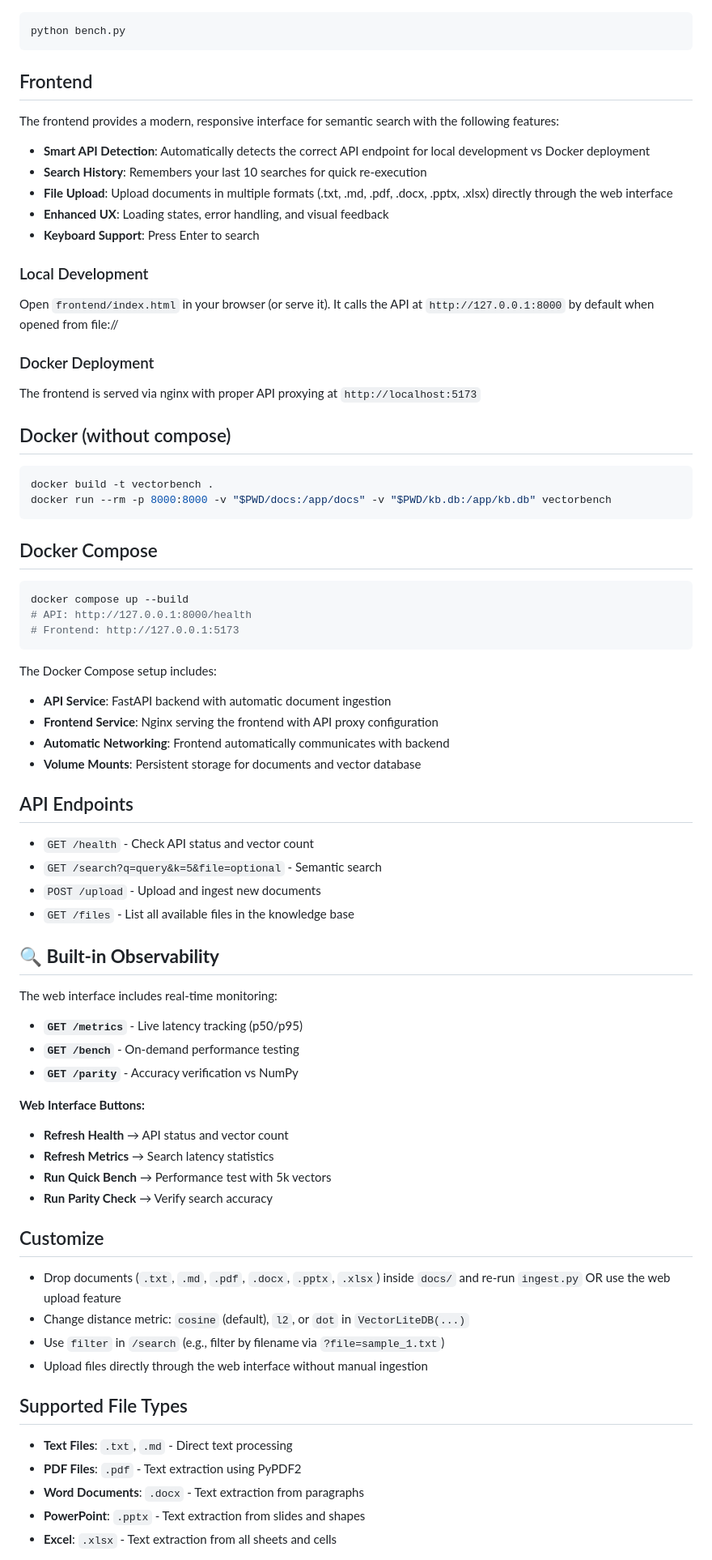
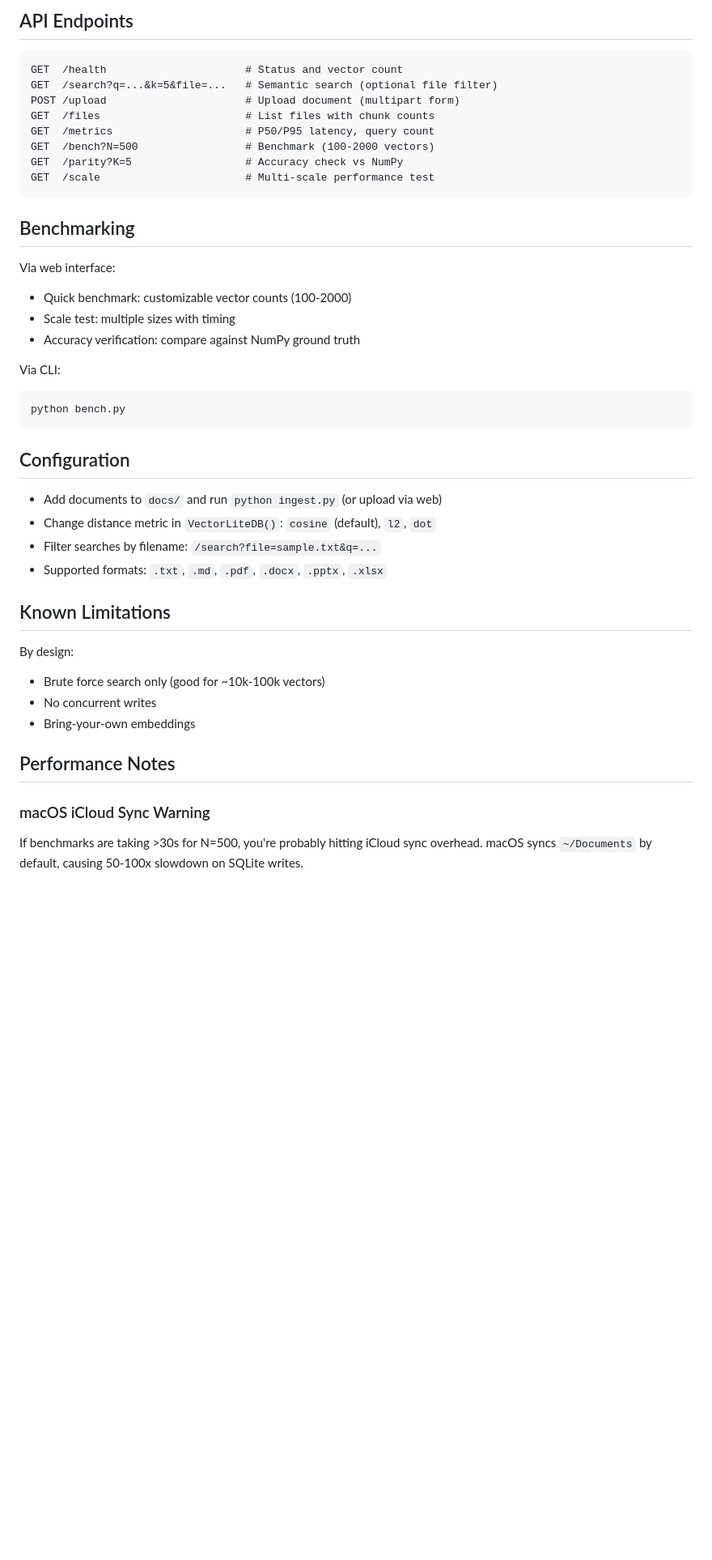
Before and after one commit to Kri-hika/vectorbench, a Markdown page: README.md, the part around the change printed below. Shown: that part at 81% size. Drawn GitHub-style; blank space fills up the shorter version.

Commit message:
docs: clean up README formatting and tone

````diff
--- a/README.md
+++ b/README.md
@@ -66,72 +77,45 @@ python cli_search.py "example query"
+## API Endpoints
+
+```
+GET  /health                      # Status and vector count
+GET  /search?q=...&k=5&file=...   # Semantic search (optional file filter)
+POST /upload                      # Upload document (multipart form)
+GET  /files                       # List files with chunk counts
+GET  /metrics                     # P50/P95 latency, query count
+GET  /bench?N=500                 # Benchmark (100-2000 vectors)
+GET  /parity?K=5                  # Accuracy check vs NumPy
+GET  /scale                       # Multi-scale performance test
+```
+
+## Benchmarking
+
+Via web interface:
+- Quick benchmark: customizable vector counts (100-2000)
+- Scale test: multiple sizes with timing
+- Accuracy verification: compare against NumPy ground truth
+
+Via CLI:
 ```bash
 python bench.py
 ```
 
-## Frontend
-The frontend provides a modern, responsive interface for semantic search with the following features:
+## Configuration
 
-- **Smart API Detection**: Automatically detects the correct API endpoint for local development vs Docker deployment
-- **Search History**: Remembers your last 10 searches for quick re-execution
-- **File Upload**: Upload documents in multiple formats (.txt, .md, .pdf, .docx, .pptx, .xlsx) directly through the web interface
-- **Enhanced UX**: Loading states, error handling, and visual feedback
-- **Keyboard Support**: Press Enter to search
+- Add documents to `docs/` and run `python ingest.py` (or upload via web)
+- Change distance metric in `VectorLiteDB()`: `cosine` (default), `l2`, `dot`
+- Filter searches by filename: `/search?file=sample.txt&q=...`
+- Supported formats: `.txt`, `.md`, `.pdf`, `.docx`, `.pptx`, `.xlsx`
 
-### Local Development
-Open `frontend/index.html` in your browser (or serve it). It calls the API at `http://127.0.0.1:8000` by default when opened from file://
+## Known Limitations
 
-### Docker Deployment
-The frontend is served via nginx with proper API proxying at `http://localhost:5173`
+By design:
+- Brute force search only (good for ~10k-100k vectors)
+- No concurrent writes
+- Bring-your-own embeddings
 
-## Docker (without compose)
-```bash
-docker build -t vectorbench .
-docker run --rm -p 8000:8000 -v "$PWD/docs:/app/docs" -v "$PWD/kb.db:/app/kb.db" vectorbench
-```
+## Performance Notes
 
-## Docker Compose
-```bash
-docker compose up --build
-# API: http://127.0.0.1:8000/health
-# Frontend: http://127.0.0.1:5173
-```
+### macOS iCloud Sync Warning
 
-The Docker Compose setup includes:
-- **API Service**: FastAPI backend with automatic document ingestion
-- **Frontend Service**: Nginx serving the frontend with API proxy configuration
-- **Automatic Networking**: Frontend automatically communicates with backend
-- **Volume Mounts**: Persistent storage for documents and vector database
+If benchmarks are taking >30s for N=500, you're probably hitting iCloud sync overhead. macOS syncs `~/Documents` by default, causing 50-100x slowdown on SQLite writes.
 
-## API Endpoints
-
-- `GET /health` - Check API status and vector count
-- `GET /search?q=query&k=5&file=optional` - Semantic search
-- `POST /upload` - Upload and ingest new documents
-- `GET /files` - List all available files in the knowledge base
-
-## 🔍 **Built-in Observability**
-
-The web interface includes real-time monitoring:
-
-- **`GET /metrics`** - Live latency tracking (p50/p95)
-- **`GET /bench`** - On-demand performance testing
-- **`GET /parity`** - Accuracy verification vs NumPy
-
-**Web Interface Buttons:**
-- **Refresh Health** → API status and vector count
-- **Refresh Metrics** → Search latency statistics
-- **Run Quick Bench** → Performance test with 5k vectors
-- **Run Parity Check** → Verify search accuracy
-
-## Customize
-- Drop documents (`.txt`, `.md`, `.pdf`, `.docx`, `.pptx`, `.xlsx`) inside `docs/` and re-run `ingest.py` OR use the web upload feature
-- Change distance metric: `cosine` (default), `l2`, or `dot` in `VectorLiteDB(...)`
-- Use `filter` in `/search` (e.g., filter by filename via `?file=sample_1.txt`)
-- Upload files directly through the web interface without manual ingestion
-
-## Supported File Types
-- **Text Files**: `.txt`, `.md` - Direct text processing
-- **PDF Files**: `.pdf` - Text extraction using PyPDF2
-- **Word Documents**: `.docx` - Text extraction from paragraphs
-- **PowerPoint**: `.pptx` - Text extraction from slides and shapes
-- **Excel**: `.xlsx` - Text extraction from all sheets and cells
-
````
Also changed, not shown: other parts of README.md (+86 -88 lines).
